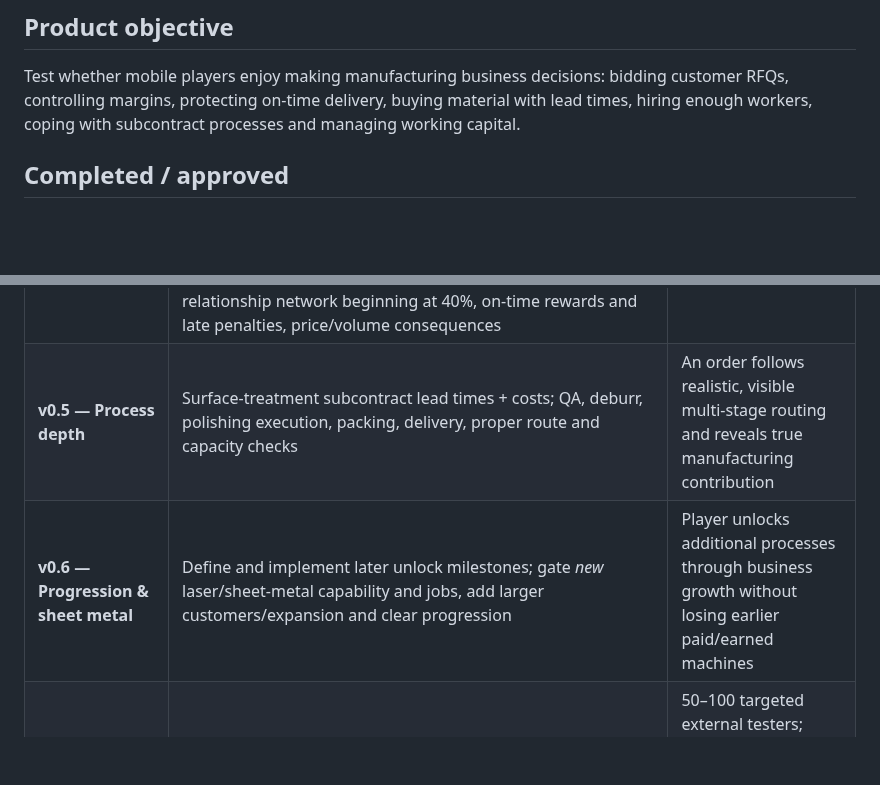
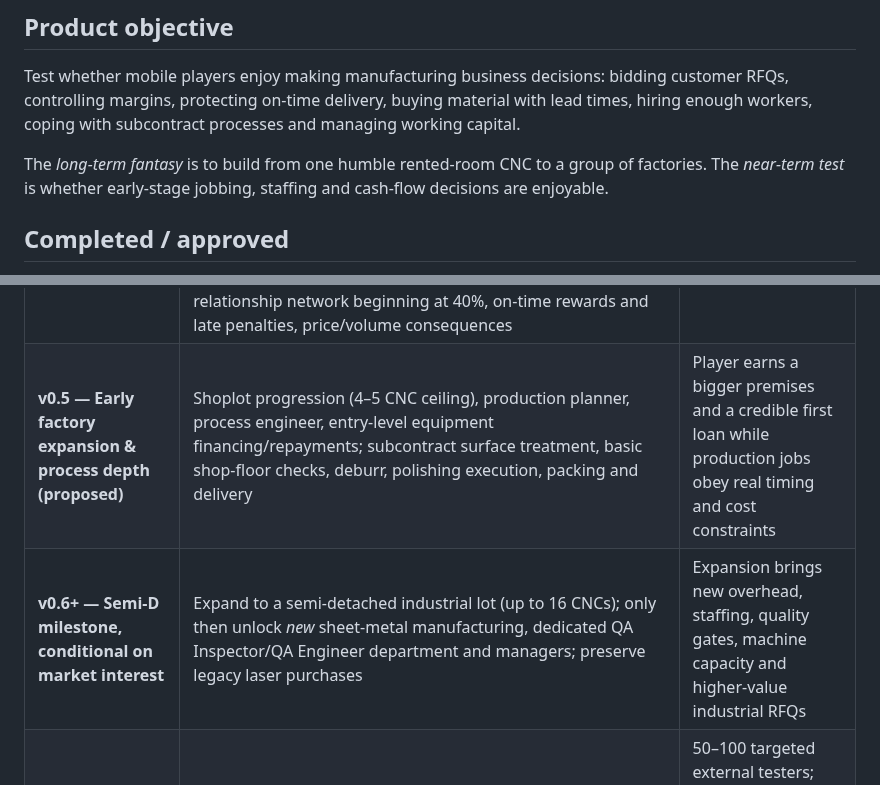
Before and after one commit to lohzhi27-gif/factory-empire, a Markdown page: docs/DEVELOPMENT_ROADMAP.md, 2 parts joined by grey strips. Drawn GitHub-style; blank space fills up the shorter version.

```diff
--- a/docs/DEVELOPMENT_ROADMAP.md
+++ b/docs/DEVELOPMENT_ROADMAP.md
@@ -5,6 +5,8 @@
 
 ## Product objective
 Test whether mobile players enjoy making manufacturing business decisions: bidding customer RFQs, controlling margins, protecting on-time delivery, buying material with lead times, hiring enough workers, coping with subcontract processes and managing working capital.
+
+The *long-term fantasy* is to build from one humble rented-room CNC to a group of factories. The *near-term test* is whether early-stage jobbing, staffing and cash-flow decisions are enjoyable.
 
 ## Completed / approved
 - **v0.1–v0.2:** original workshop prototype and touch-controlled machinery placement.
@@ -16,8 +18,8 @@ Test whether mobile players enjoy making manufacturing business decisions: biddi
 | Version | Focus | Proof of value |
 |---|---|---|
 | **v0.4 — Jobbing & profitability** | Tapping award restrictions, polishing staffing, **one minion tending 2–3 CNCs per shift**, shared non-overlapping changeover setups (easy 0.35h, medium 1.5h, difficult 3h), a second person covering a second shift, opt-in Sat/Sun 2× wages and resignation after 3 consecutive overtime weekends, individual minion skills (40% hire → 80% mastery over ~2 months), replacement training and defect/scrap penalties, monthly RM800 rent rising 10% every 24 months, per-CNC electricity (RM900/1 shift; RM1500/2 shifts), outsource wirecut (2 working days), 4-calendar-day hot jobs, customer relationship network beginning at 40%, on-time rewards and late penalties, price/volume consequences | Player must make meaningful trade-offs across staff wellbeing, account relationships, on-time delivery and profitability |
-| **v0.5 — Process depth** | Surface-treatment subcontract lead times + costs; QA, deburr, polishing execution, packing, delivery, proper route and capacity checks | An order follows realistic, visible multi-stage routing and reveals true manufacturing contribution |
-| **v0.6 — Progression & sheet metal** | Define and implement later unlock milestones; gate *new* laser/sheet-metal capability and jobs, add larger customers/expansion and clear progression | Player unlocks additional processes through business growth without losing earlier paid/earned machines |
+| **v0.5 — Early factory expansion & process depth (proposed)** | Shoplot progression (4–5 CNC ceiling), production planner, process engineer, entry-level equipment financing/repayments; subcontract surface treatment, basic shop-floor checks, deburr, polishing execution, packing and delivery | Player earns a bigger premises and a credible first loan while production jobs obey real timing and cost constraints |
+| **v0.6+ — Semi-D milestone, conditional on market interest** | Expand to a semi-detached industrial lot (up to 16 CNCs); only then unlock *new* sheet-metal manufacturing, dedicated QA Inspector/QA Engineer department and managers; preserve legacy laser purchases | Expansion brings new overhead, staffing, quality gates, machine capacity and higher-value industrial RFQs |
 | **v0.7 — Playtest beta** | Mobile UX, onboarding, tutorial, balancing, save migration, performance, optional analytics with privacy controls, testers | 50–100 targeted external testers; measure tutorial completion and day-1/day-7 return rates (targets, not predictions) |
 | **v0.8+ — Monetization experiments** | Android/iOS commercialization feasibility, optional ads/IAP and RM15 introductory second-machine offer if balanced | Verify free progression remains meaningful, purchase restoration and policy compliance |
 
```
Also changed, not shown: other parts of docs/DEVELOPMENT_ROADMAP.md (+20 -0 lines).
